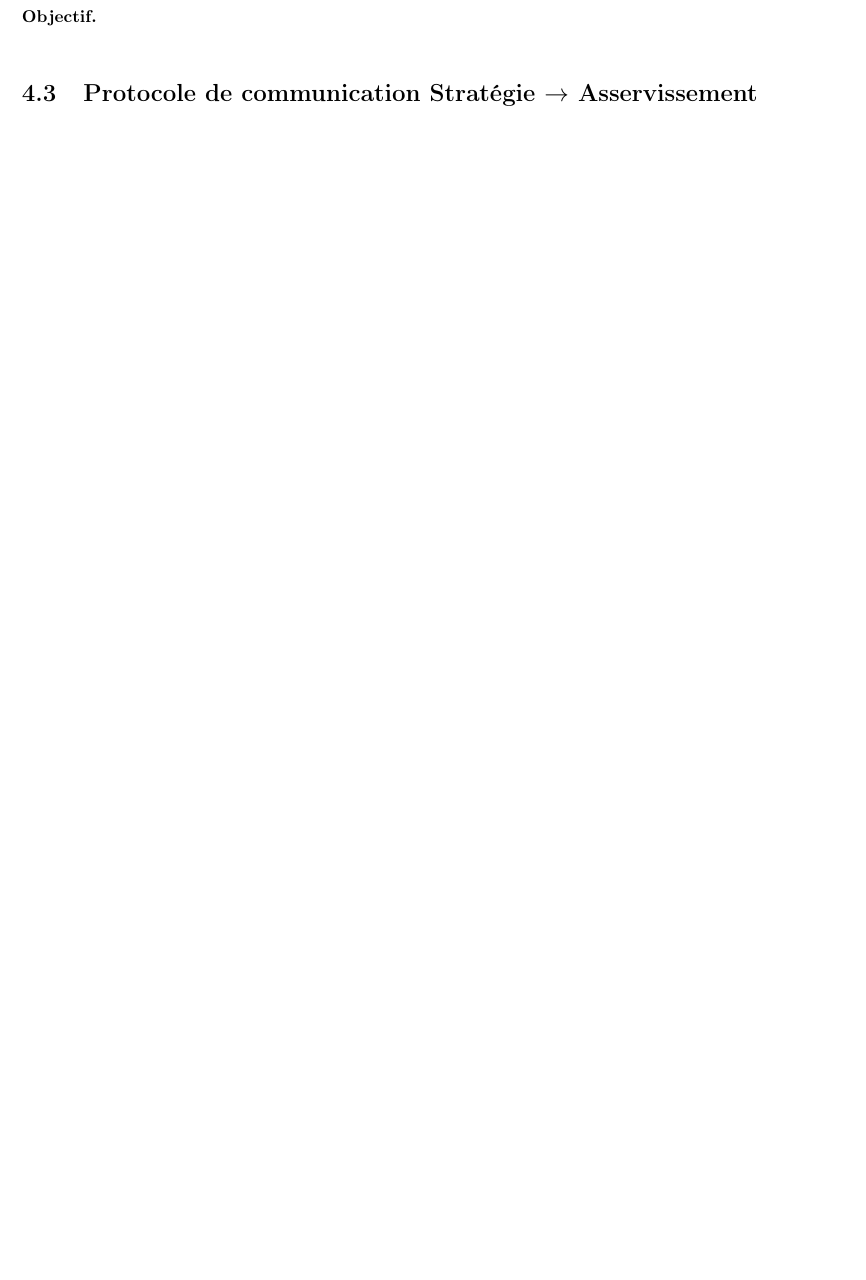
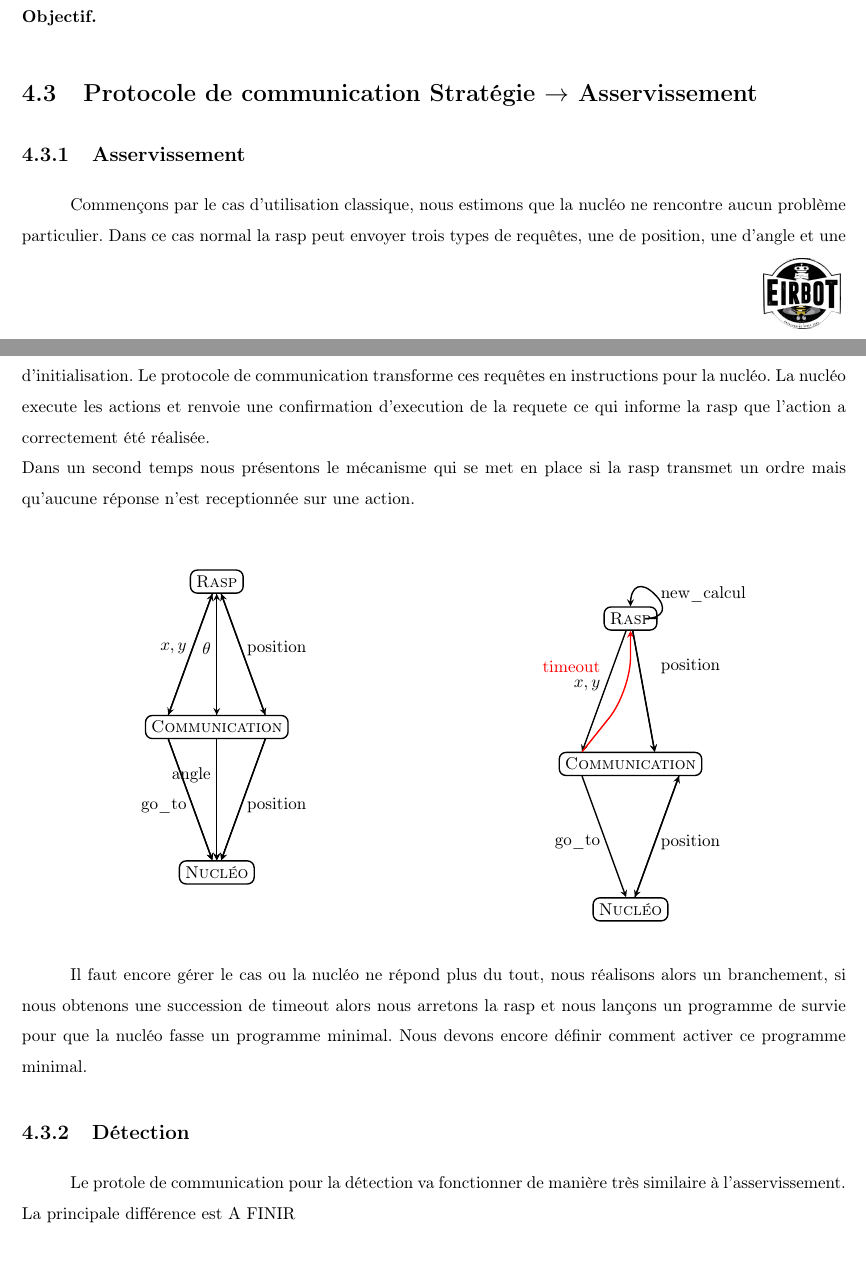
Before and after one commit to eirbot/eirbot2020-1A, a LaTeX document (description/descrption.tex): part of page 14 of 14 before the commit and two parts of pages 14 and 15 of 15 after it, the two joined at a grey line, cut so that both start at the same text, the shorter picture padded with empty space. Compiled offline with pdfLaTeX.

Commit message:
Mise à jour description début protocole com

```diff
--- a/description/descrption.tex
+++ b/description/descrption.tex
@@ -656,5 +701,95 @@ changements de direction moins brutaux).
 \paragraph{Objectif.}
 
 \section{Protocole de communication Stratégie $\rightarrow$ Asservissement}
+\subsection{Asservissement}
+Commençons par le cas d'utilisation classique, nous estimons que la nucléo ne
+rencontre aucun problème particulier. Dans ce cas normal la rasp peut envoyer trois
+types de requêtes, une de position, une d'angle et une d'initialisation. Le
+protocole de communication transforme ces requêtes en instructions pour la
+nucléo. La nucléo execute les actions et renvoie une confirmation d'execution de
+la requete ce qui informe la rasp que l'action a correctement été réalisée. \\
+Dans un second temps nous présentons le mécanisme qui se met en place si la rasp
+transmet un ordre mais qu'aucune réponse n'est receptionnée sur une action. \\
+\begin{multicols}{2}
+\begin{center}
+  \begin{tikzpicture}
+  \tikzstyle{lien}=[->,>=stealth,rounded corners=20pt,thick]
+\tikzset{individu/.style={draw,thick,fill=#1!25},
+individu/.default={white}, rounded corners=4pt}
+\node[individu] (A) at (0,0){\textsc{Rasp}};
+\node[individu] (B) at (0,-3){\textsc{Communication}};
+\node[individu] (C) at (0,-6){\textsc{Nucléo}};
+
+\draw[lien] (A) -- (-1,-2.75);
+\draw (-0.5,-1.375) node[left]{$x,y$};
+\draw[lien] (-1,-2.75) -- (A);
+
+\draw[lien] (A) -- (0,-2.75);
+\draw (0,-1.375) node[left]{$\theta$};
+\draw[lien] (0,-2.75) -- (A);
+
+\draw[lien] (A) -- (1,-2.75);
+\draw (0.5,-1.375) node[right]{position};
+\draw[lien] (1,-2.75) -- (A);
+
+\draw[lien] (-1,-3.25) -- (C);
+\draw (-0.5,-4.625) node[left]{go\_to};
+\draw[lien] (-1,-3.25) -- (C);
+
+\draw[lien] (0,-3.25) -- (C);
+\draw (0,-4) node[left]{angle};
+\draw[lien] (0,-3.25) -- (C);
+
+\draw[lien] (1,-3.25) -- (C);
+\draw (0.5,-4.625) node[right]{position};
+\draw[lien] (1,-3.25) -- (C);
+
+  \end{tikzpicture}
+\end{center}
+\columnbreak
+
+\begin{center}
+  \begin{tikzpicture}
+    \tikzstyle{lien}=[->,>=stealth,rounded corners=20pt,thick]
+    \tikzstyle{lien2}=[->,>=stealth, rounded corners=20pt, thick,red]
+\tikzset{individu/.style={draw,thick,fill=#1!25},
+individu/.default={white}, rounded corners=4pt}
+\node[individu] (A) at (0,0){\textsc{Rasp}};
+\node[individu] (B) at (0,-3){\textsc{Communication}};
+\node[individu] (C) at (0,-6){\textsc{Nucléo}};
+
+\draw[lien] (A) -- (-1,-2.75);
+\draw (-0.5,-1.375) node[left]{$x,y$};
+
+\draw[lien2] (-1,-2.75) -- (0,-1.5) -- (A);
+\draw (-0.5,-1) node[left,red]{timeout};
+
+\draw[lien] (-1,-3.25) -- (C);
+\draw (-0.5,-4.625) node[left]{go\_to};
+
+\draw[lien] (A) -- (0.5,-2.75);
+\draw (0.5,-1) node[right]{position};
+\draw[lien] (A) -- (0.5,-2.75);
+
+\draw[lien] (1,-3.25) -- (C);
+\draw (0.5,-4.625) node[right]{position};
+\draw[lien] (C) -- (1,-3.25);
+
+\draw[lien] (A) -- (1,0) -- (0,1) -- (A);
+\draw (0.5,0.5) node[right]{new\_calcul};
+
+  \end{tikzpicture}
+\end{center}
+\end{multicols}
+Il faut encore gérer le cas ou la nucléo ne répond plus du tout, nous réalisons
+alors un branchement, si nous obtenons une succession de timeout alors nous
+arretons la rasp et nous lançons un programme de survie pour que la nucléo
+fasse un programme minimal. Nous devons encore définir comment activer ce
+programme minimal.
+
+\subsection{Détection}
+Le protole de communication pour la détection va fonctionner de manière très
+similaire à l'asservissement. La principale différence est A FINIR
+
 \end{spacing}
 \end{document}
```
Also changed, not shown: description/descrption.pdf, description/descrption.tex (45 more changed lines).
